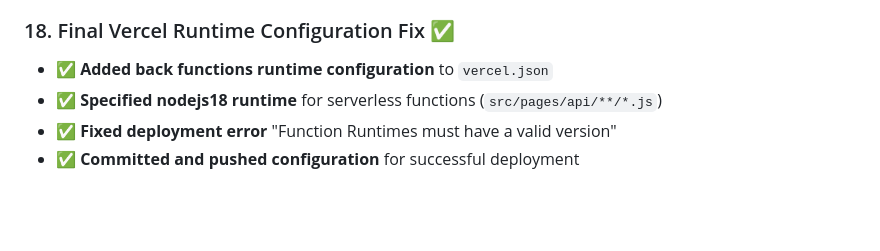
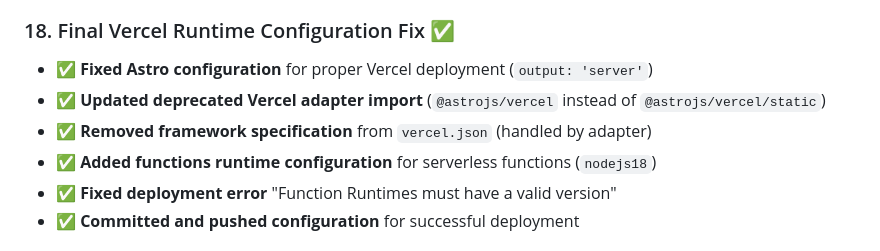
Before and after one commit to delboyy/Sacred-site, a Markdown page: docs/PROJECT_STATUS.md, the part around the change. GitHub-like rendering; blank space fills up the shorter version.

Commit message:
Update project status with final Vercel deployment fix completion
- Document final resolution of runtime configuration error
- Mark all deployment issues as resolved and ready for production

```diff
--- a/docs/PROJECT_STATUS.md
+++ b/docs/PROJECT_STATUS.md
@@ -188,8 +188,10 @@
 - ✅ **Committed and pushed changes** to complete the commerce migration
 
 ### 18. Final Vercel Runtime Configuration Fix ✅
-- ✅ **Added back functions runtime configuration** to `vercel.json`
-- ✅ **Specified nodejs18 runtime** for serverless functions (`src/pages/api/**/*.js`)
+- ✅ **Fixed Astro configuration** for proper Vercel deployment (`output: 'server'`)
+- ✅ **Updated deprecated Vercel adapter import** (`@astrojs/vercel` instead of `@astrojs/vercel/static`)
+- ✅ **Removed framework specification** from `vercel.json` (handled by adapter)
+- ✅ **Added functions runtime configuration** for serverless functions (`nodejs18`)
 - ✅ **Fixed deployment error** "Function Runtimes must have a valid version"
 - ✅ **Committed and pushed configuration** for successful deployment
 
```
